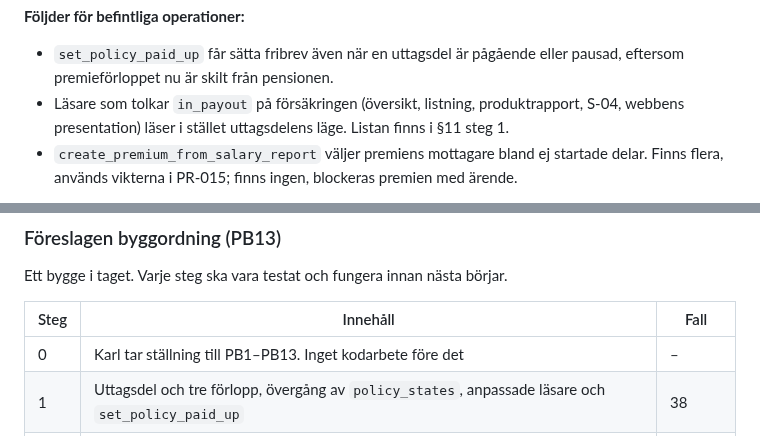
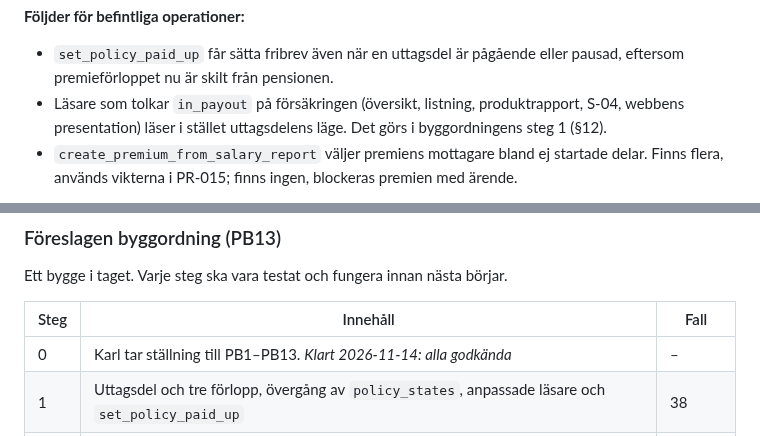
Before and after one commit to karltengelin/Artificiellalecta, a Markdown page: projekt/01_ärendehantering/PENSIONSAVRAKNING_DESIGNSTOPP.md, 2 parts joined by grey strips. GitHub-like rendering.

```diff
--- a/projekt/01_ärendehantering/PENSIONSAVRAKNING_DESIGNSTOPP.md
+++ b/projekt/01_ärendehantering/PENSIONSAVRAKNING_DESIGNSTOPP.md
@@ -141,7 +142,7 @@ historik. Läget `terminated` används inte för nya avslut (PB10).
 - `set_policy_paid_up` får sätta fribrev även när en uttagsdel är pågående eller
   pausad, eftersom premieförloppet nu är skilt från pensionen.
 - Läsare som tolkar `in_payout` på försäkringen (översikt, listning, produktrapport,
-  S-04, webbens presentation) läser i stället uttagsdelens läge. Listan finns i §11 steg 1.
+  S-04, webbens presentation) läser i stället uttagsdelens läge. Det görs i byggordningens steg 1 (§12).
 - `create_premium_from_salary_report` väljer premiens mottagare bland ej startade
   delar. Finns flera, används vikterna i PR-015; finns ingen, blockeras premien med ärende.
 
@@ -471,7 +472,7 @@ Ett bygge i taget. Varje steg ska vara testat och fungera innan nästa börjar.
 
 | Steg | Innehåll | Fall |
 |---|---|---|
-| 0 | Karl tar ställning till PB1–PB13. Inget kodarbete före det | – |
+| 0 | Karl tar ställning till PB1–PB13. *Klart 2026-11-14: alla godkända* | – |
 | 1 | Uttagsdel och tre förlopp, övergång av `policy_states`, anpassade läsare och `set_policy_paid_up` | 38 |
 | 2 | Operativ kapital- och garantijournal, övergång från S-04, paket A som premiekälla och A6-adapter (`ledger`) | 36, 37 |
 | 3 | Månadsstängning steg 1–4 och 8 för sparandet, med granskning och rättelseversion. **Första leverans med nytta i Lakebase** | 13, 15–17 |
```
Also changed, not shown: other parts of projekt/01_ärendehantering/PENSIONSAVRAKNING_DESIGNSTOPP.md (+11 -9 lines), 01_domän/processer_översikt.md (+2 -2 lines), ATT_GORA.md (+1 -1 lines).
